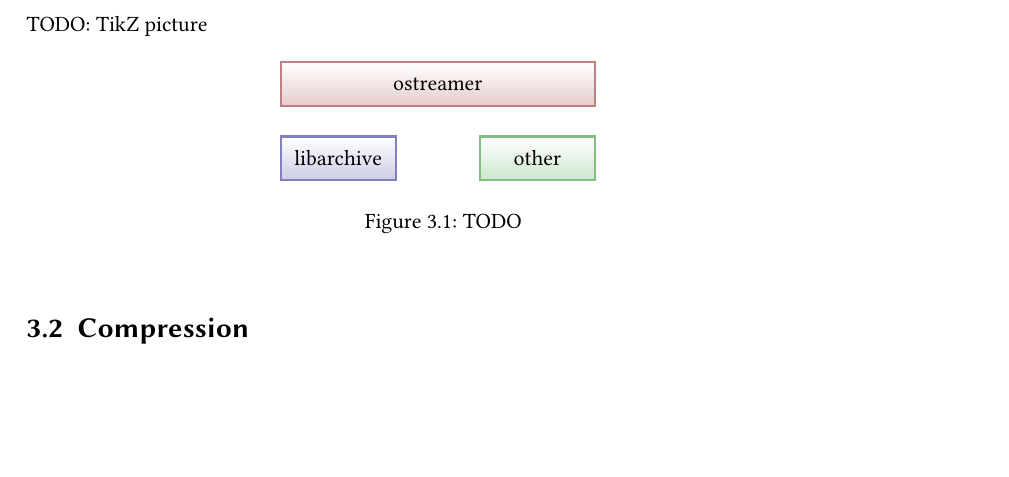
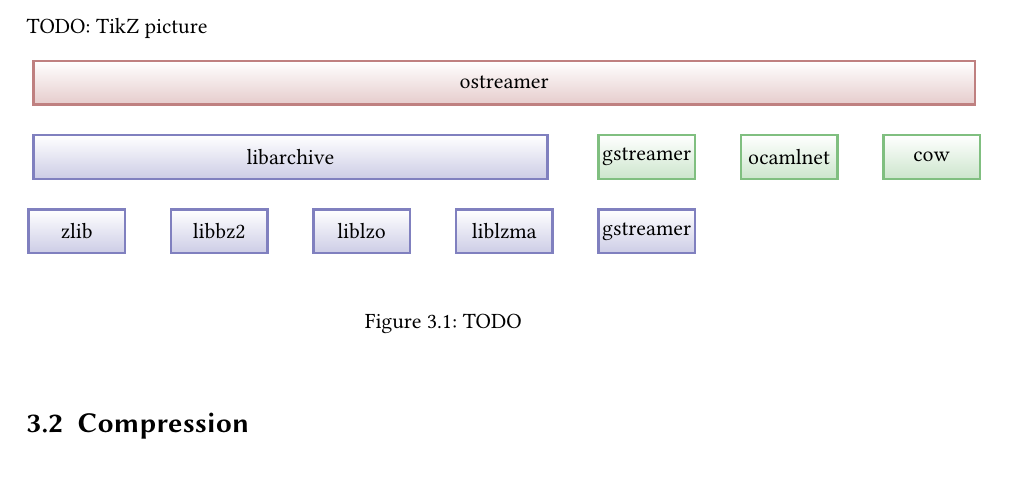
Before and after one commit to Leonidas-from-XIV/tum-bachelor, a LaTeX thesis (bachelor.tex, which reads architecture.tex): part of page 13 of 17 before the commit and part of page 13 of 18 after it, cut so that both start at the same text, the shorter picture padded with empty space. Compiled offline with XeLaTeX; a missing font is replaced by an installed copy or a similar font.

Commit message:
Added some atchitecture nodes

```diff
--- a/architecture.tex
+++ b/architecture.tex
@@ -34,15 +34,27 @@
     %draw
     matrix of nodes,
     nodes in empty cells,
-    row sep=4mm,
-    column sep = 15mm,
+    row sep = 4mm,
+    column sep = 10mm,
    nodes={text centered}] {
-   & & & \\
-   & & & \\
-   & & & \\
+   & & & & & & & & & & & & & \\
+   \\
+   & & & & & & & & & & & & & \\
+   \\
+   & & & & & & & & & & & & & \\
    };
-  \node[fit=(table-1-1)(table-1-4),redblock,label={center:ostreamer}]{};
-  \node[fit=(table-3-1)(table-3-2),blueblock,label={center:libarchive}] {};
-  \node[fit=(table-3-3)(table-3-4),greenblock,label={center:other}] {};
+  \node[fit=(table-1-1)(table-1-14),redblock,label={center:ostreamer}]{};
+  \node[fit=(table-3-1)(table-3-8),blueblock,label={center:libarchive}] {};
+  \node[fit=(table-3-9)(table-3-10),greenblock,label={center:gstreamer}] {};
+  \node[fit=(table-3-11)(table-3-12),greenblock,label={center:ocamlnet}] {};
+  \node[fit=(table-3-13)(table-3-14),greenblock,label={center:cow}] {};
+  \node[fit=(table-5-1)(table-5-2),blueblock,label={center:zlib}] {};
+  \node[fit=(table-5-3)(table-5-4),blueblock,label={center:libbz2}] {};
+  \node[fit=(table-5-5)(table-5-6),blueblock,label={center:liblzo}] {};
+  \node[fit=(table-5-7)(table-5-8),blueblock,label={center:liblzma}] {};
+  \node[fit=(table-5-9)(table-5-10),blueblock,label={center:gstreamer}] {};
+  \begin{scope}
+  %\draw[->,very thick] (table-1-1) -- (table-3-2);
+  \end{scope}
 \end{tikzpicture}
 % http://tex.stackexchange.com/questions/94343/matrix-of-nodes-over-multiple-columns-in-tikz
```
